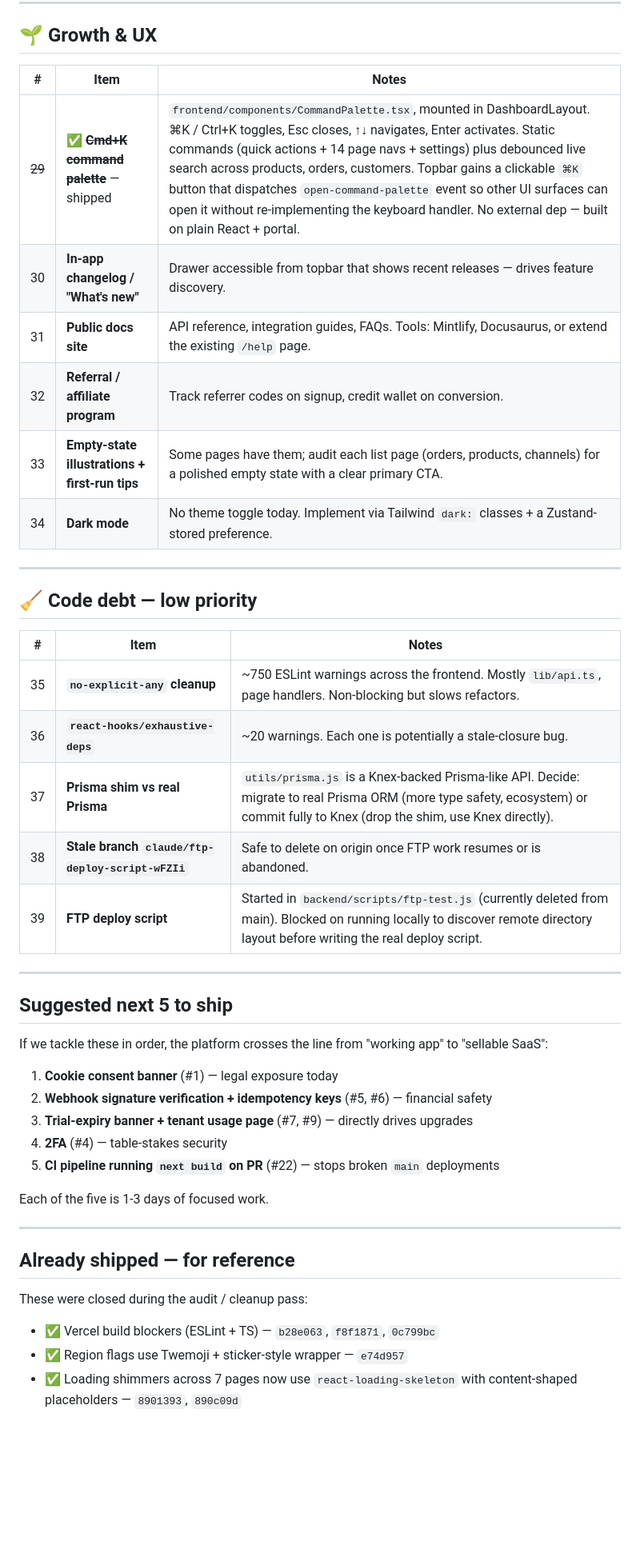
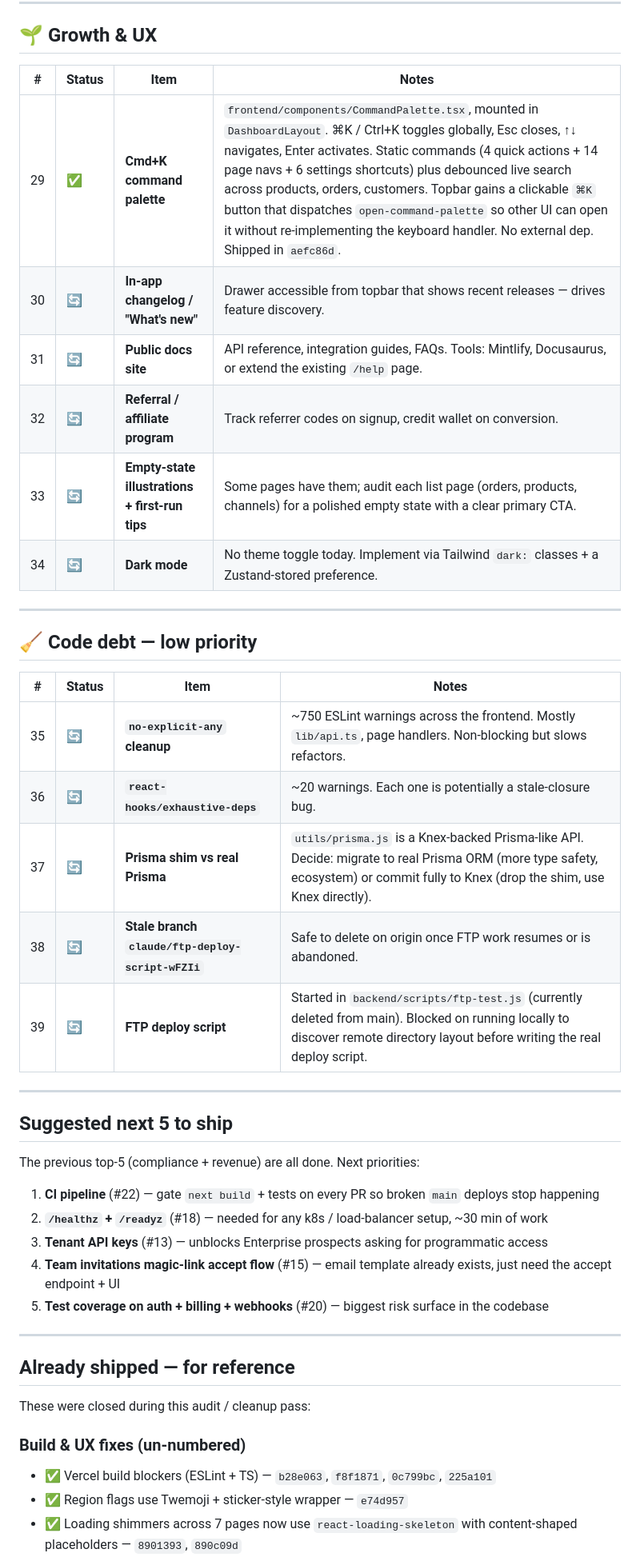
Before and after one commit to Illusio-Designs/omnistock, a Markdown page: docs/PENDING.md, the part around one of its changes. Shown at 80% size. Rendered like a GitHub page; blank space fills up the shorter version.

```diff
--- a/docs/PENDING.md
+++ b/docs/PENDING.md
@@ -79,49 +100,47 @@ that distinguishes a working app from a sellable SaaS.
 
 ## 🌱 Growth & UX
 
-| # | Item | Notes |
-|---|------|-------|
-| ~~29~~ | ✅ ~~**Cmd+K command palette**~~ — shipped | `frontend/components/CommandPalette.tsx`, mounted in DashboardLayout. ⌘K / Ctrl+K toggles, Esc closes, ↑↓ navigates, Enter activates. Static commands (quick actions + 14 page navs + settings) plus debounced live search across products, orders, customers. Topbar gains a clickable `⌘K` button that dispatches `open-command-palette` event so other UI surfaces can open it without re-implementing the keyboard handler. No external dep — built on plain React + portal. |
-| 30 | **In-app changelog / "What's new"** | Drawer accessible from topbar that shows recent releases — drives feature discovery. |
-| 31 | **Public docs site** | API reference, integration guides, FAQs. Tools: Mintlify, Docusaurus, or extend the existing `/help` page. |
-| 32 | **Referral / affiliate program** | Track referrer codes on signup, credit wallet on conversion. |
-| 33 | **Empty-state illustrations + first-run tips** | Some pages have them; audit each list page (orders, products, channels) for a polished empty state with a clear primary CTA. |
-| 34 | **Dark mode** | No theme toggle today. Implement via Tailwind `dark:` classes + a Zustand-stored preference. |
+| # | Status | Item | Notes |
+|---|---|------|-------|
+| 29 | ✅ | **Cmd+K command palette** | `frontend/components/CommandPalette.tsx`, mounted in `DashboardLayout`. ⌘K / Ctrl+K toggles globally, Esc closes, ↑↓ navigates, Enter activates. Static commands (4 quick actions + 14 page navs + 6 settings shortcuts) plus debounced live search across products, orders, customers. Topbar gains a clickable `⌘K` button that dispatches `open-command-palette` so other UI can open it without re-implementing the keyboard handler. No external dep. Shipped in `aefc86d`. |
+| 30 | 🔄 | **In-app changelog / "What's new"** | Drawer accessible from topbar that shows recent releases — drives feature discovery. |
+| 31 | 🔄 | **Public docs site** | API reference, integration guides, FAQs. Tools: Mintlify, Docusaurus, or extend the existing `/help` page. |
+| 32 | 🔄 | **Referral / affiliate program** | Track referrer codes on signup, credit wallet on conversion. |
+| 33 | 🔄 | **Empty-state illustrations + first-run tips** | Some pages have them; audit each list page (orders, products, channels) for a polished empty state with a clear primary CTA. |
+| 34 | 🔄 | **Dark mode** | No theme toggle today. Implement via Tailwind `dark:` classes + a Zustand-stored preference. |
 
 ---
 
 ## 🧹 Code debt — low priority
 
-| # | Item | Notes |
-|---|------|-------|
-| 35 | **`no-explicit-any` cleanup** | ~750 ESLint warnings across the frontend. Mostly `lib/api.ts`, page handlers. Non-blocking but slows refactors. |
-| 36 | **`react-hooks/exhaustive-deps`** | ~20 warnings. Each one is potentially a stale-closure bug. |
-| 37 | **Prisma shim vs real Prisma** | `utils/prisma.js` is a Knex-backed Prisma-like API. Decide: migrate to real Prisma ORM (more type safety, ecosystem) or commit fully to Knex (drop the shim, use Knex directly). |
-| 38 | **Stale branch `claude/ftp-deploy-script-wFZIi`** | Safe to delete on origin once FTP work resumes or is abandoned. |
-| 39 | **FTP deploy script** | Started in `backend/scripts/ftp-test.js` (currently deleted from main). Blocked on running locally to discover remote directory layout before writing the real deploy script. |
+| # | Status | Item | Notes |
+|---|---|------|-------|
+| 35 | 🔄 | **`no-explicit-any` cleanup** | ~750 ESLint warnings across the frontend. Mostly `lib/api.ts`, page handlers. Non-blocking but slows refactors. |
+| 36 | 🔄 | **`react-hooks/exhaustive-deps`** | ~20 warnings. Each one is potentially a stale-closure bug. |
+| 37 | 🔄 | **Prisma shim vs real Prisma** | `utils/prisma.js` is a Knex-backed Prisma-like API. Decide: migrate to real Prisma ORM (more type safety, ecosystem) or commit fully to Knex (drop the shim, use Knex directly). |
+| 38 | 🔄 | **Stale branch `claude/ftp-deploy-script-wFZIi`** | Safe to delete on origin once FTP work resumes or is abandoned. |
+| 39 | 🔄 | **FTP deploy script** | Started in `backend/scripts/ftp-test.js` (currently deleted from main). Blocked on running locally to discover remote directory layout before writing the real deploy script. |
 
 ---
 
 ## Suggested next 5 to ship
 
-If we tackle these in order, the platform crosses the line from "working app"
-to "sellable SaaS":
+The previous top-5 (compliance + revenue) are all done. Next priorities:
 
-1. **Cookie consent banner** (#1) — legal exposure today
-2. **Webhook signature verification + idempotency keys** (#5, #6) — financial safety
-3. **Trial-expiry banner + tenant usage page** (#7, #9) — directly drives upgrades
-4. **2FA** (#4) — table-stakes security
-5. **CI pipeline running `next build` on PR** (#22) — stops broken `main` deployments
-
-Each of the five is 1-3 days of focused work.
+1. **CI pipeline** (#22) — gate `next build` + tests on every PR so broken `main` deploys stop happening
+2. **`/healthz` + `/readyz`** (#18) — needed for any k8s / load-balancer setup, ~30 min of work
+3. **Tenant API keys** (#13) — unblocks Enterprise prospects asking for programmatic access
+4. **Team invitations magic-link accept flow** (#15) — email template already exists, just need the accept endpoint + UI
+5. **Test coverage on auth + billing + webhooks** (#20) — biggest risk surface in the codebase
 
 ---
 
 ## Already shipped — for reference
 
-These were closed during the audit / cleanup pass:
+These were closed during this audit / cleanup pass:
 
-- ✅ Vercel build blockers (ESLint + TS) — `b28e063`, `f8f1871`, `0c799bc`
+### Build & UX fixes (un-numbered)
+- ✅ Vercel build blockers (ESLint + TS) — `b28e063`, `f8f1871`, `0c799bc`, `225a101`
 - ✅ Region flags use Twemoji + sticker-style wrapper — `e74d957`
 - ✅ Loading shimmers across 7 pages now use `react-loading-skeleton` with content-shaped placeholders — `8901393`, `890c09d`
 - ✅ `/admin/analytics` page + Tracking & Maintenance tabs in `/admin/settings` — `0d0ce96`
```
Also changed, not shown: other parts of docs/PENDING.md (+61 -44 lines).
